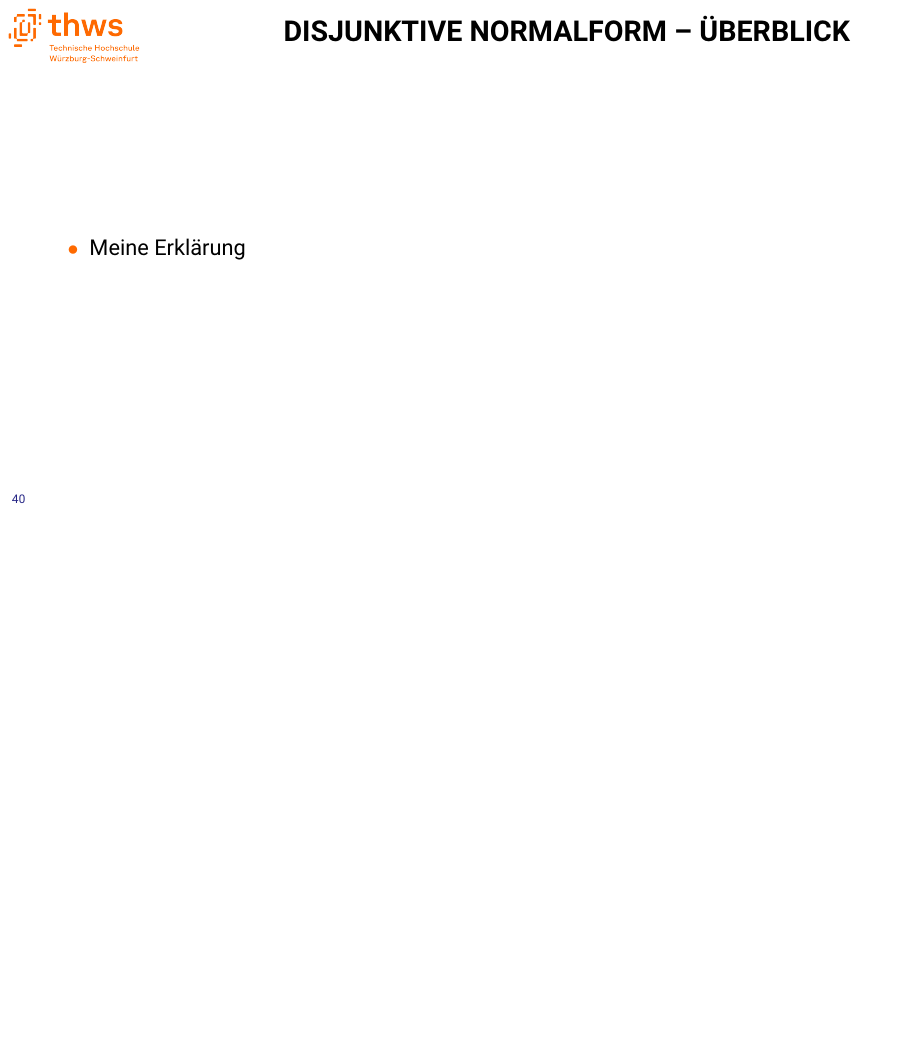
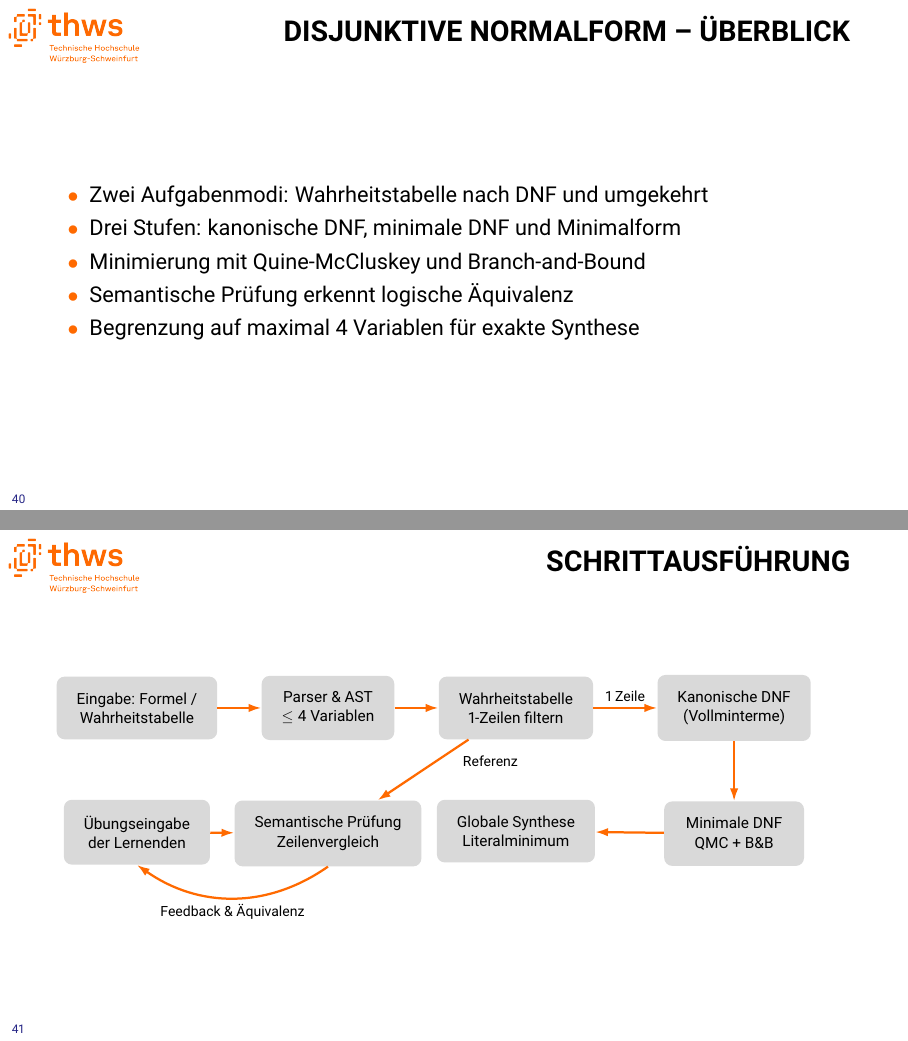
Before and after one commit to Markussus/ProjektArbeit_GI_Plattform, LaTeX slides (docs/presentation/presentation.tex, which reads docs/presentation/includes/06_Disjunktive_Normalform.tex): page 40 of 49 before the commit and pages 40 and 41 of 50 after it, the two joined at a grey line, the shorter picture padded with empty space. Compiled offline with pdfLaTeX.

Commit message:
feat: added DNF presentation slides

```diff
--- a/docs/presentation/includes/06_Disjunktive_Normalform.tex
+++ b/docs/presentation/includes/06_Disjunktive_Normalform.tex
@@ -1,6 +1,46 @@
+% ---------------------------------------------------------------------------
+% Fachmodul Disjunktive Normalform (Duy Tan Pham)
+%
+% Inhaltlich abgeleitet aus Abschnitt 4.6 der Dokumentation
+% (includes/04_Designentscheidungen/04_06.tex).
+% ---------------------------------------------------------------------------
+
 \addsectionframe{Fachmodul: Disjunktive Normalform}
 
 % ---------------------------------------------------------------------------
 \begin{itemframe}{Disjunktive Normalform -- Überblick}
-  \item Meine Erklärung
+  \item Zwei Aufgabenmodi: Wahrheitstabelle nach DNF und umgekehrt
+  \item Drei Stufen: kanonische DNF, minimale DNF und Minimalform
+  \item Minimierung mit Quine-McCluskey und Branch-and-Bound
+  \item Semantische Prüfung erkennt logische Äquivalenz
+  \item Begrenzung auf maximal 4 Variablen für exakte Synthese
 \end{itemframe}
+
+% ---------------------------------------------------------------------------
+\begin{contentsframe}{Schrittausführung}
+\centering
+\vspace{1mm}
+\resizebox{0.95\textwidth}{!}{%
+\begin{tikzpicture}[node distance=15mm and 11mm]
+  \node[diagramnode, minimum width=3.3cm, font=\normalsize] (input) {Eingabe: Formel /\\Wahrheitstabelle};
+  \node[diagramnode, right=of input, minimum width=3.3cm, font=\normalsize] (ast) {Parser \& AST\\$\le 4$ Variablen};
+  \node[diagramnode, right=of ast, minimum width=3.5cm, font=\normalsize] (table) {Wahrheitstabelle\\1-Zeilen filtern};
+  \node[diagramnode, right=16mm of table, minimum width=3.5cm, font=\normalsize] (cdnf) {Kanonische DNF\\(Vollminterme)};
+
+  \node[diagramnode, below=15mm of input, minimum width=3.3cm, font=\normalsize] (student) {Übungseingabe\\der Lernenden};
+  \node[diagramnode, below=15mm of ast, minimum width=3.3cm, font=\normalsize] (check) {Semantische Prüfung\\Zeilenvergleich};
+  \node[diagramnode, below=15mm of table, minimum width=3.5cm, font=\normalsize] (exact) {Globale Synthese\\Literalminimum};
+  \node[diagramnode, below=15mm of cdnf, minimum width=3.5cm, font=\normalsize] (qmc) {Minimale DNF\\QMC + B\&B};
+
+  \draw[diagramarrow] (input) -- (ast);
+  \draw[diagramarrow] (ast) -- (table);
+  \draw[diagramarrow] (table) -- node[above, font=\small, text=black] {1 Zeile} (cdnf);
+  \draw[diagramarrow] (cdnf) -- (qmc);
+  \draw[diagramarrow] (qmc) -- (exact);
+
+  \draw[diagramarrow] (student) -- (check);
+  \draw[diagramarrow] (table) -- node[pos=0.35, anchor=west, xshift=5mm, font=\small, text=black] {Referenz} (check);
+  \draw[diagramarrow] (check.south) to[out=215, in=325] node[below, font=\small, text=black] {Feedback \& Äquivalenz} (student.south);
+\end{tikzpicture}%
+}
+\end{contentsframe}
```
Also changed, not shown: docs/presentation/presentation.pdf.
